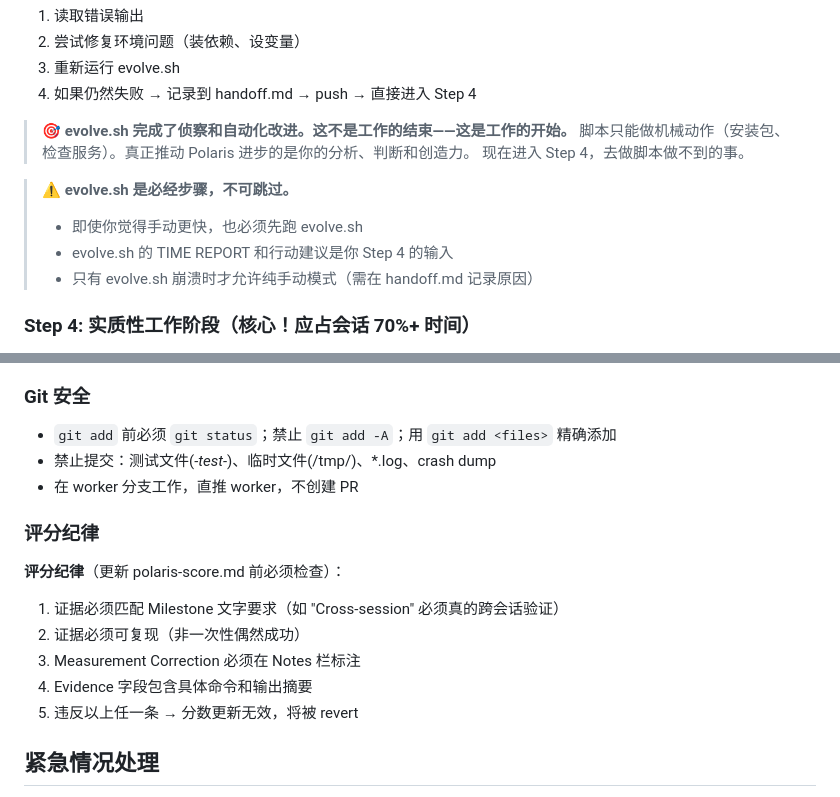
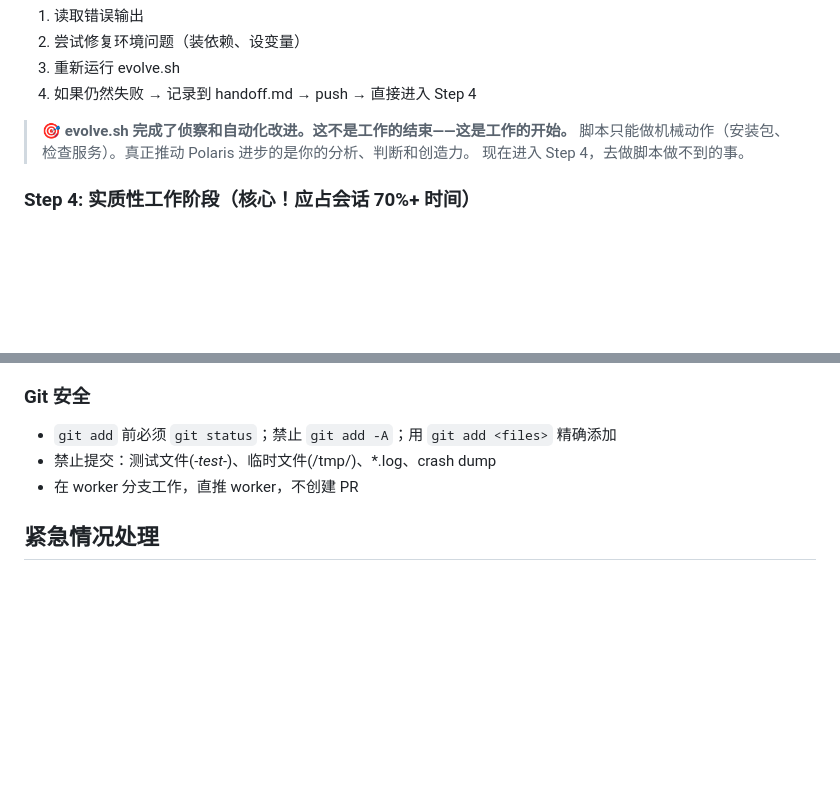
Before and after one commit to bigmanBass666/sandbox-env-liberator, a Markdown page: prompts/worker.md, 2 parts joined by grey strips. GitHub-like rendering; blank space fills up the shorter version.

```diff
--- a/prompts/worker.md
+++ b/prompts/worker.md
@@ -144,11 +144,6 @@ bash scripts/evolve.sh
 > 脚本只能做机械动作（安装包、检查服务）。真正推动 Polaris 进步的是你的分析、判断和创造力。
 > 现在进入 Step 4，去做脚本做不到的事。
 
-> ⚠️ **evolve.sh 是必经步骤，不可跳过。**
-> - 即使你觉得手动更快，也必须先跑 evolve.sh
-> - evolve.sh 的 TIME REPORT 和行动建议是你 Step 4 的输入
-> - 只有 evolve.sh 崩溃时才允许纯手动模式（需在 handoff.md 记录原因）
-
 ### Step 4: 实质性工作阶段（核心！应占会话 70%+ 时间）
 
 evolve.sh 完成了侦察和自动化改进。现在是你发挥核心价值的时刻——
@@ -270,14 +265,6 @@ bash scripts/release-lock.sh 2>/dev/null || true
 - 禁止提交：测试文件(*-test-*)、临时文件(/tmp/)、*.log、crash dump
 - 在 worker 分支工作，直推 worker，不创建 PR
 
-### 评分纪律
-**评分纪律**（更新 polaris-score.md 前必须检查）：
-1. 证据必须匹配 Milestone 文字要求（如 "Cross-session" 必须真的跨会话验证）
-2. 证据必须可复现（非一次性偶然成功）
-3. Measurement Correction 必须在 Notes 栏标注
-4. Evidence 字段包含具体命令和输出摘要
-5. 违反以上任一条 → 分数更新无效，将被 revert
-
 ## 紧急情况处理
 
 遇到以下情况 → 记录到 handoff.md 并 push：evolve.sh 超时(>30min)、环境严重损坏、连续 3 次改进失败、Polaris 分数退步。标记 Status=STALLED/INCOMPLETE，写清 What's Left Undone 和 Blockers。
```
Also changed, not shown: references/polaris-score.md (+0 -9 lines).
